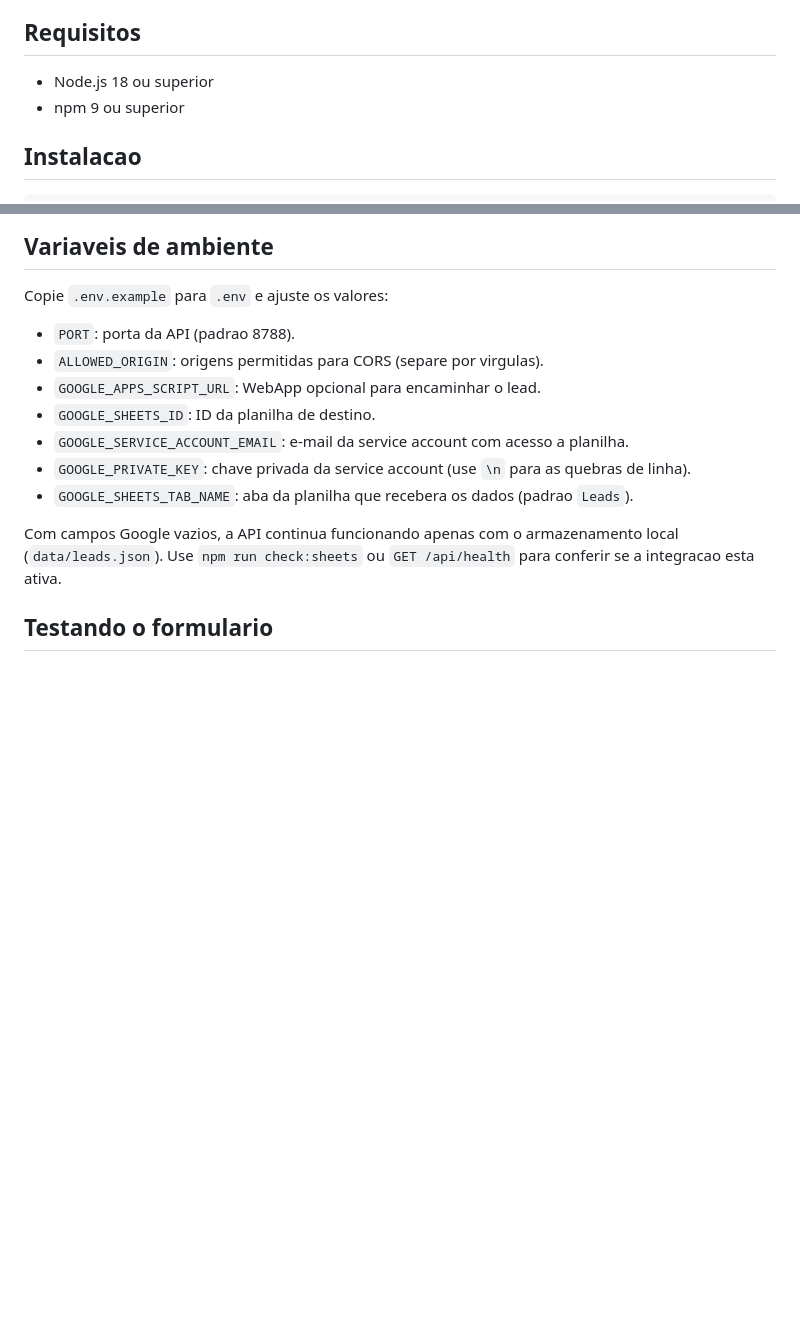
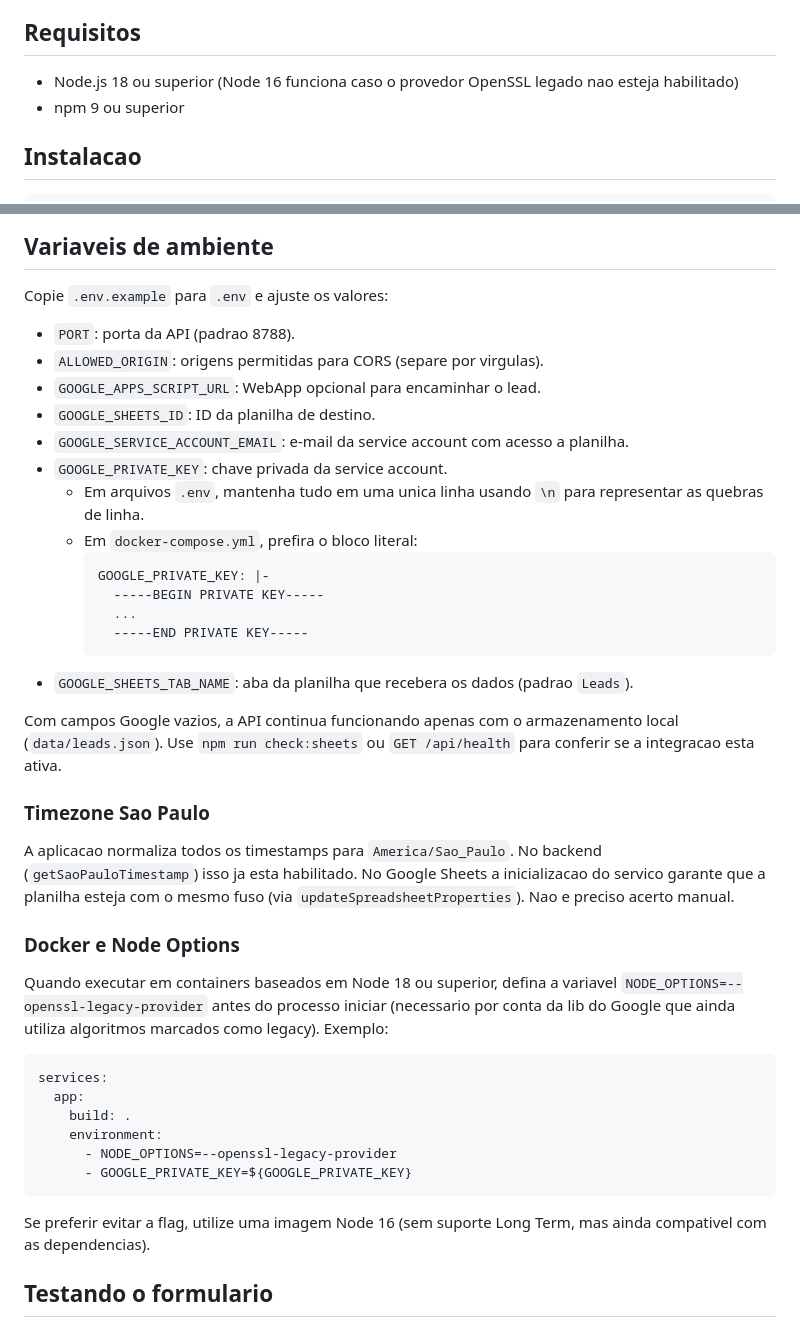
Before and after one commit to jooh44/black-rz-vet-lancamento, a Markdown page: README.md, 2 parts joined by grey strips. Drawn GitHub-style; blank space fills up the shorter version.

````diff
--- a/README.md
+++ b/README.md
@@ -4,7 +4,7 @@ Ambiente simples para validar a landing page Black Days RZ VET com frontend em H
 
 ## Requisitos
 
-- Node.js 18 ou superior
+- Node.js 18 ou superior (Node 16 funciona caso o provedor OpenSSL legado nao esteja habilitado)
 - npm 9 ou superior
 
 ## Instalacao
@@ -42,10 +42,37 @@ Copie `.env.example` para `.env` e ajuste os valores:
 - `GOOGLE_APPS_SCRIPT_URL`: WebApp opcional para encaminhar o lead.
 - `GOOGLE_SHEETS_ID`: ID da planilha de destino.
 - `GOOGLE_SERVICE_ACCOUNT_EMAIL`: e-mail da service account com acesso a planilha.
-- `GOOGLE_PRIVATE_KEY`: chave privada da service account (use `\n` para as quebras de linha).
+- `GOOGLE_PRIVATE_KEY`: chave privada da service account.
+  - Em arquivos `.env`, mantenha tudo em uma unica linha usando `\n` para representar as quebras de linha.
+  - Em `docker-compose.yml`, prefira o bloco literal:
+    ```yaml
+    GOOGLE_PRIVATE_KEY: |-
+      -----BEGIN PRIVATE KEY-----
+      ...
+      -----END PRIVATE KEY-----
+    ```
 - `GOOGLE_SHEETS_TAB_NAME`: aba da planilha que recebera os dados (padrao `Leads`).
 
 Com campos Google vazios, a API continua funcionando apenas com o armazenamento local (`data/leads.json`). Use `npm run check:sheets` ou `GET /api/health` para conferir se a integracao esta ativa.
+
+### Timezone Sao Paulo
+
+A aplicacao normaliza todos os timestamps para `America/Sao_Paulo`. No backend (`getSaoPauloTimestamp`) isso ja esta habilitado. No Google Sheets a inicializacao do servico garante que a planilha esteja com o mesmo fuso (via `updateSpreadsheetProperties`). Nao e preciso acerto manual.
+
+### Docker e Node Options
+
+Quando executar em containers baseados em Node 18 ou superior, defina a variavel `NODE_OPTIONS=--openssl-legacy-provider` antes do processo iniciar (necessario por conta da lib do Google que ainda utiliza algoritmos marcados como legacy). Exemplo:
+
+```yaml
+services:
+  app:
+    build: .
+    environment:
+      - NODE_OPTIONS=--openssl-legacy-provider
+      - GOOGLE_PRIVATE_KEY=${GOOGLE_PRIVATE_KEY}
+```
+
+Se preferir evitar a flag, utilize uma imagem Node 16 (sem suporte Long Term, mas ainda compativel com as dependencias).
 
 ## Testando o formulario
 
````
Also changed, not shown: other parts of README.md (+21 -0 lines).
